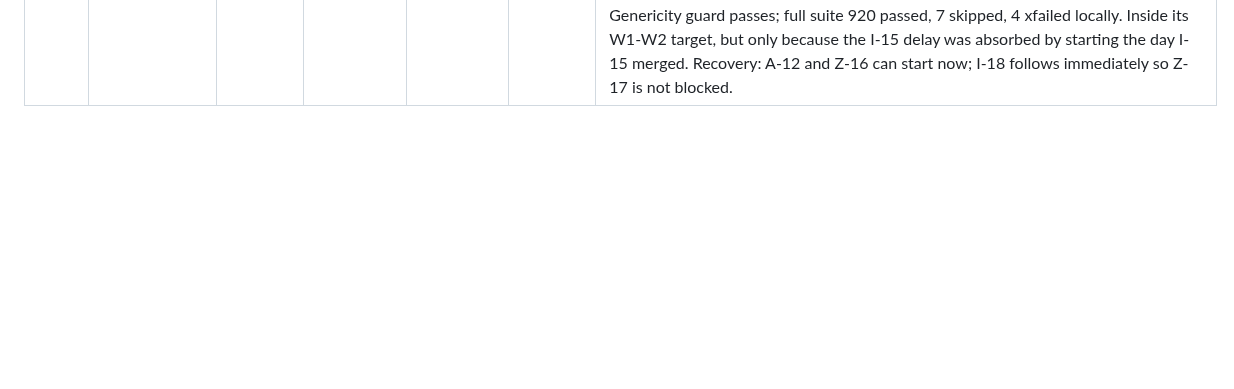
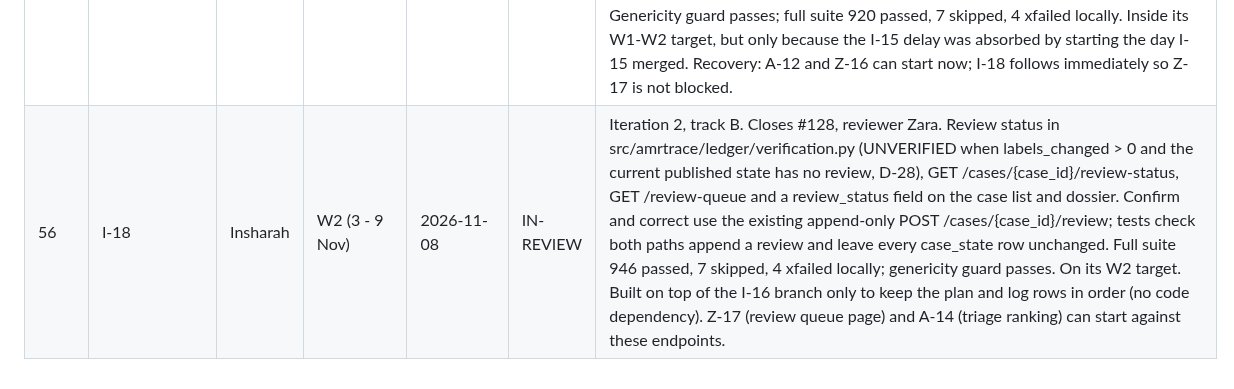
Before and after one commit to ZaraHEREhehe/amrtrace-studio, a Markdown page: docs/milestones.md, the part around the change. Rendered like a GitHub page; blank space fills up the shorter version.

Commit message:
I-18: record the step in the milestone log
Co-Authored-By: Claude Opus 5.5 <noreply@anthropic.com>
Claude-Session: https://claude.ai/code/session_017btSDDkmADFMhLVXV66Yym

```diff
--- a/docs/milestones.md
+++ b/docs/milestones.md
@@ -59,3 +59,4 @@ Update after every step. Be honest about delays and give a recovery plan.
 | Post-mid | D-22 oracle independent re-run | Insharah | After D-22 (Aabia's request) | 2026-10-26 | DONE | Re-ran tests/oracle/build_d22_oracles.py on Insharah's own copy of the D-22 database, using the latest main. Output: vet01s_introduced.yaml has 5,556 required cases and clsi_real.yaml has 112, the same as Aabia's counts. RERUN is now set to done with Insharah's name in the oracle fixtures. |
 | 54 | I-15 | Insharah | W1 (27 Oct - 2 Nov) | 2026-11-06 | DONE | Iteration 2, track B. PR #143 merged 2026-11-07 (closes #124), reviewer Aabia. Mapping differ in src/amrtrace/changes/differs/mapping.py, registered for MAPPING_ADDED and MAPPING_RETIRED through register_default_differs (registry code unchanged). C1, C2 and C7 fixtures give exactly the hand-declared entities, and apply_change derives them with the selection still meeting the oracle; fixtures not edited (D-10). Genericity guard passes; full suite 886 passed, 5 skipped locally. Finished four days after its W1 target. Recovery: I-16 (C3, C4) starts as soon as this merges, to stay on its W1-W2 target, because Z-16 and A-13 wait on both. |
 | 55 | I-16 | Insharah | W1-W2 (27 Oct - 9 Nov) | 2026-11-08 | IN-REVIEW | Iteration 2, track B. Closes #126, reviewer Aabia. Evidence differ in src/amrtrace/changes/differs/evidence.py, registered for AST_CORRECTED and GENOTYPE_CHANGED; invalid evidence events (wrong node type, versions that are not the event's, a changed_region) are rejected through a generic validate_entities hook. Oracle fixtures C3, C3-ADDED, C4 and C4-ADDED committed in their own commit before the differ and before A-12 (D-10); C3 and C4 pass with the current selector, the two ADDED fixtures are pending A-12 as strict expected failures. Genericity guard passes; full suite 920 passed, 7 skipped, 4 xfailed locally. Inside its W1-W2 target, but only because the I-15 delay was absorbed by starting the day I-15 merged. Recovery: A-12 and Z-16 can start now; I-18 follows immediately so Z-17 is not blocked. |
+| 56 | I-18 | Insharah | W2 (3 - 9 Nov) | 2026-11-08 | IN-REVIEW | Iteration 2, track B. Closes #128, reviewer Zara. Review status in src/amrtrace/ledger/verification.py (UNVERIFIED when labels_changed > 0 and the current published state has no review, D-28), GET /cases/{case_id}/review-status, GET /review-queue and a review_status field on the case list and dossier. Confirm and correct use the existing append-only POST /cases/{case_id}/review; tests check both paths append a review and leave every case_state row unchanged. Full suite 946 passed, 7 skipped, 4 xfailed locally; genericity guard passes. On its W2 target. Built on top of the I-16 branch only to keep the plan and log rows in order (no code dependency). Z-17 (review queue page) and A-14 (triage ranking) can start against these endpoints. |
```
